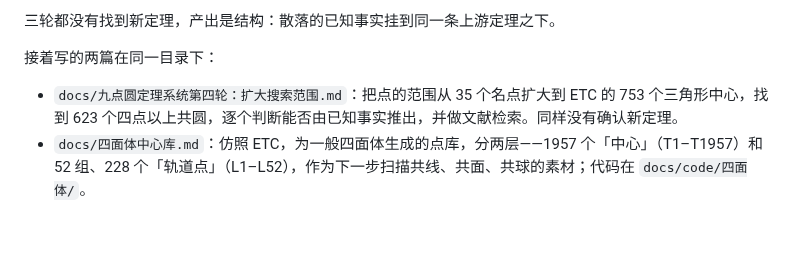
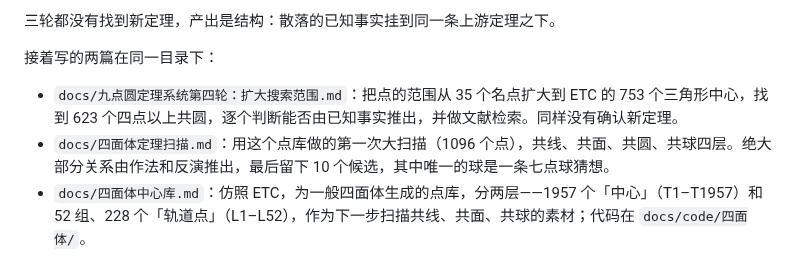
Before and after one commit to dongzhang84/geometry-atlas, a Markdown page: README.md, the part around the change. Rendered like a GitHub page; blank space fills up the shorter version.

Commit message:
docs: 四面体定理扫描（共线、共面、共圆、共球）
体例跟进：粗体改用 <b>，直引号改「」；附录的代码路径改为仓库内真实位置，
并写明共球代码按约定不上传。README 与 CHANGELOG 补上这篇。

Co-Authored-By: Claude Opus 5 (1M context) <noreply@anthropic.com>

```diff
--- a/README.md
+++ b/README.md
@@ -92,6 +92,7 @@ vendor/dagre.min.js   dagre 0.8.5（推广图的分层布局，MIT 许可证见
 接着写的两篇在同一目录下：
 
 - `docs/九点圆定理系统第四轮：扩大搜索范围.md`：把点的范围从 35 个名点扩大到 ETC 的 753 个三角形中心，找到 623 个四点以上共圆，逐个判断能否由已知事实推出，并做文献检索。同样没有确认新定理。
+- `docs/四面体定理扫描.md`：用这个点库做的第一次大扫描（1096 个点），共线、共面、共圆、共球四层。绝大部分关系由作法和反演推出，最后留下 10 个候选，其中唯一的球是一条七点球猜想。
 - `docs/四面体中心库.md`：仿照 ETC，为一般四面体生成的点库，分两层——1957 个「中心」（T1–T1957）和 52 组、228 个「轨道点」（L1–L52），作为下一步扫描共线、共面、共球的素材；代码在 `docs/code/四面体/`。
 
 配图在 `pics/`，代码在 `docs/code/九点圆/`。
```
Also changed, not shown: CHANGELOG.md (+1 -0 lines), docs/四面体定理扫描.md (added, +235 -0 lines).
